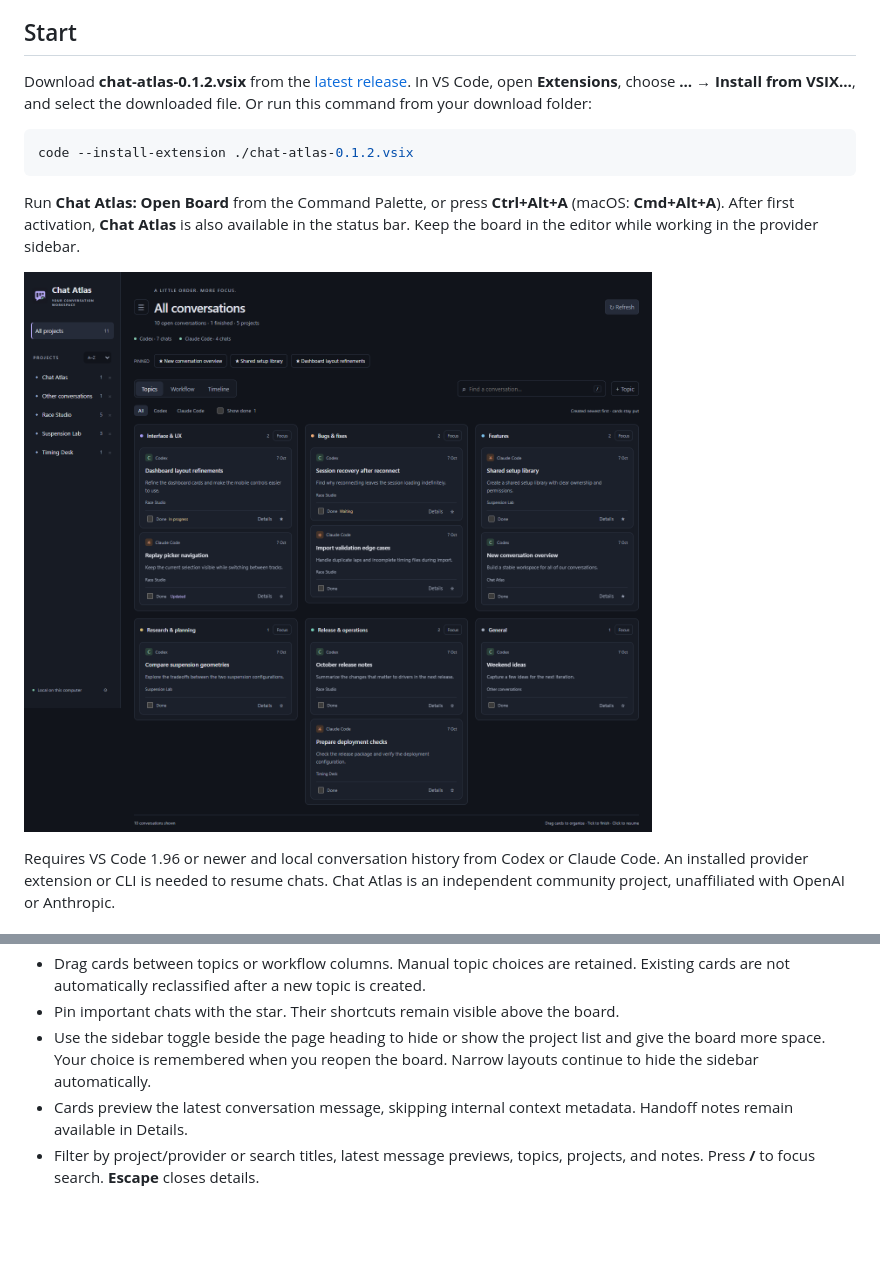
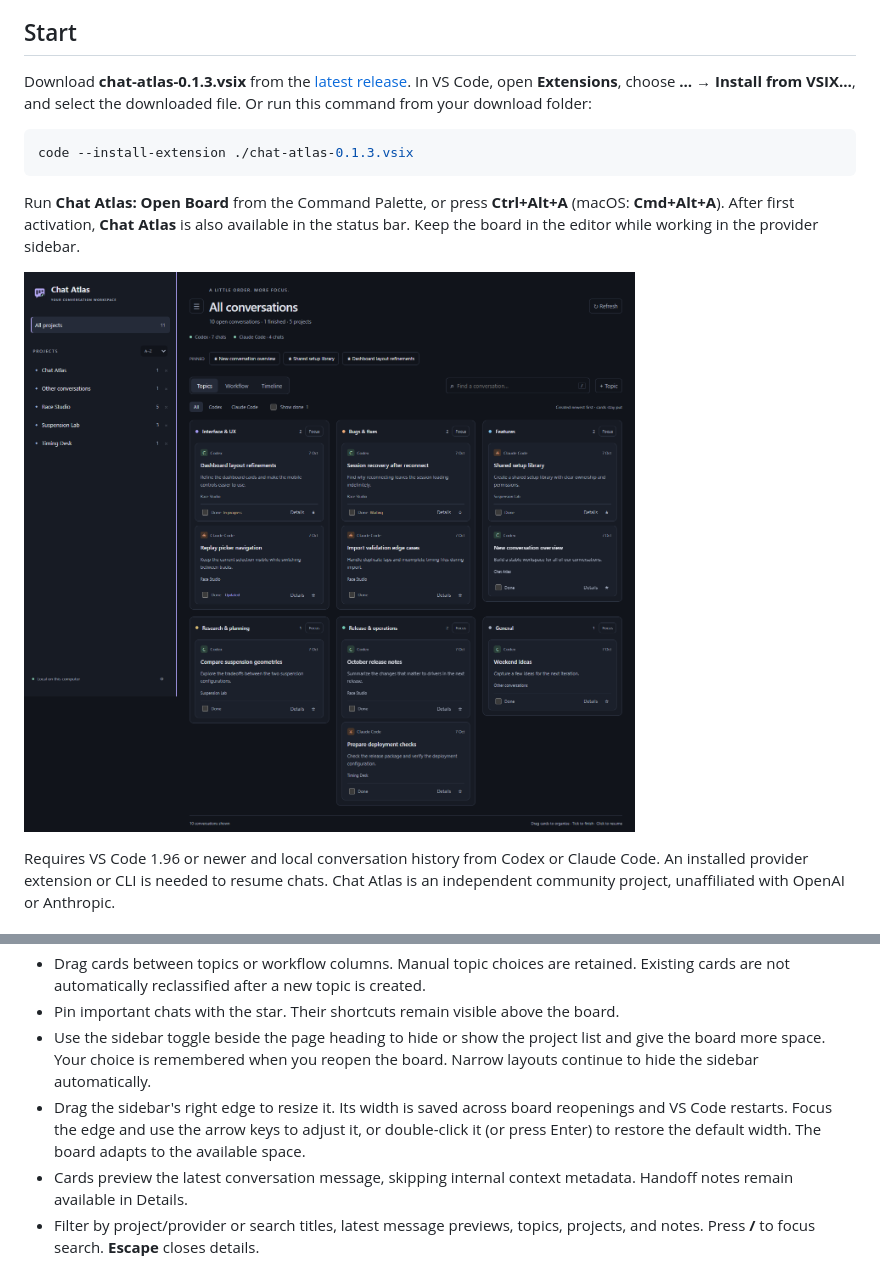
Before and after one commit to dloppini/chat-atlas, a Markdown page: README.md, 2 parts joined by grey strips. Rendered like a GitHub page; pictures changed too: media/board-preview.png; blank space fills up the shorter version.

Commit message:
Add a persistent resizable project sidebar

````diff
--- a/README.md
+++ b/README.md
@@ -6,10 +6,10 @@ A local VS Code extension that gives Codex and Claude Code conversations a stabl
 
 ## Start
 
-Download **chat-atlas-0.1.2.vsix** from the [latest release](https://github.com/dloppini/chat-atlas/releases/latest). In VS Code, open **Extensions**, choose **… → Install from VSIX…**, and select the downloaded file. Or run this command from your download folder:
+Download **chat-atlas-0.1.3.vsix** from the [latest release](https://github.com/dloppini/chat-atlas/releases/latest). In VS Code, open **Extensions**, choose **… → Install from VSIX…**, and select the downloaded file. Or run this command from your download folder:
 
 ```powershell
-code --install-extension ./chat-atlas-0.1.2.vsix
+code --install-extension ./chat-atlas-0.1.3.vsix
 ```
 
 Run **Chat Atlas: Open Board** from the Command Palette, or press **Ctrl+Alt+A** (macOS: **Cmd+Alt+A**). After first activation, **Chat Atlas** is also available in the status bar. Keep the board in the editor while working in the provider sidebar.
@@ -29,6 +29,7 @@ Requires VS Code 1.96 or newer and local conversation history from Codex or Clau
 - Drag cards between topics or workflow columns. Manual topic choices are retained. Existing cards are not automatically reclassified after a new topic is created.
 - Pin important chats with the star. Their shortcuts remain visible above the board.
 - Use the sidebar toggle beside the page heading to hide or show the project list and give the board more space. Your choice is remembered when you reopen the board. Narrow layouts continue to hide the sidebar automatically.
+- Drag the sidebar's right edge to resize it. Its width is saved across board reopenings and VS Code restarts. Focus the edge and use the arrow keys to adjust it, or double-click it (or press Enter) to restore the default width. The board adapts to the available space.
 - Cards preview the latest conversation message, skipping internal context metadata. Handoff notes remain available in Details.
 - Filter by project/provider or search titles, latest message previews, topics, projects, and notes. Press **/** to focus search. **Escape** closes details.
 - Equivalent Windows path spellings share one project entry. Different folders with the same project name stay separate and show their paths below the name. Hover an entry to see its full folder path.
````
Also changed, not shown: CHANGELOG.md (+6 -0 lines), VERIFICATION.md (+8 -0 lines), 6 other files.
